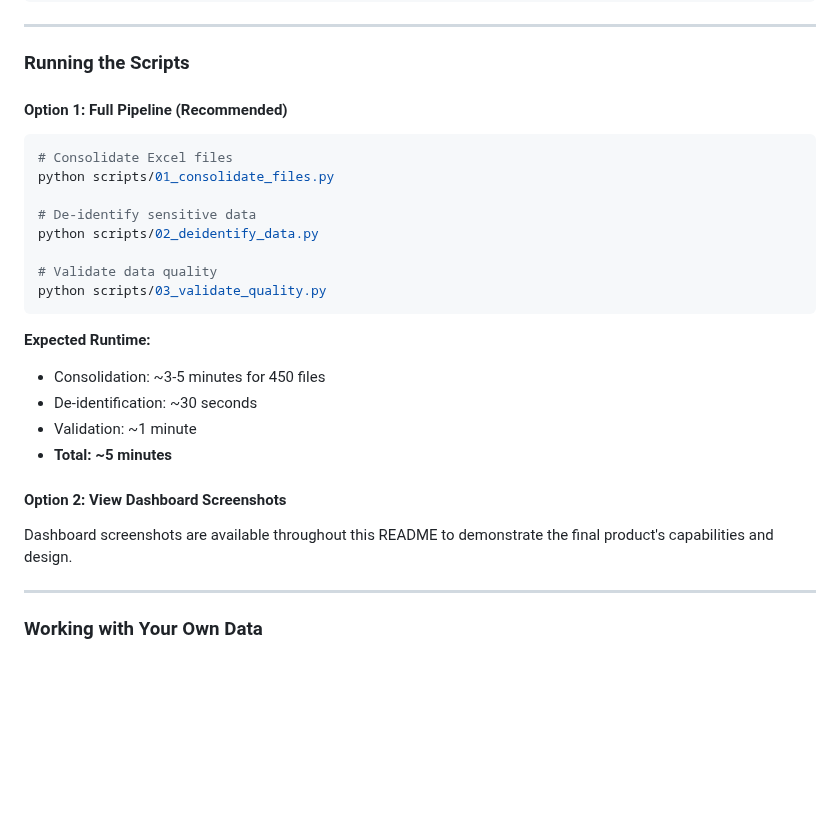
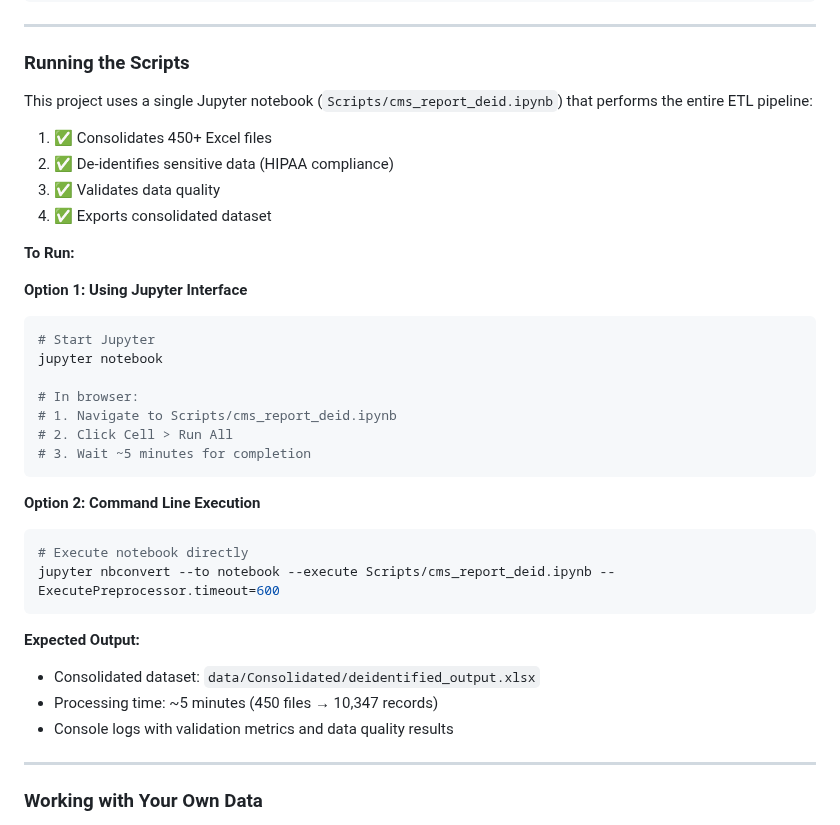
Before and after one commit to gpalomar12/Data-Projects-Portfolio, a Markdown page: CMS_Gaps_Dashboard/README.md, the part around the change. Rendered like a GitHub page; blank space fills up the shorter version.

Commit message:
Revise README for ETL pipeline execution options
Updated instructions for running the ETL pipeline with Jupyter notebook and command line execution options.

````diff
--- a/CMS_Gaps_Dashboard/README.md
+++ b/CMS_Gaps_Dashboard/README.md
@@ -319,26 +319,35 @@ python -c "import pandas, openpyxl, faker; print('Setup complete!')"
 
 ### Running the Scripts
 
-#### Option 1: Full Pipeline (Recommended)
+This project uses a single Jupyter notebook (`Scripts/cms_report_deid.ipynb`) that performs the entire ETL pipeline:
+1. ✅ Consolidates 450+ Excel files
+2. ✅ De-identifies sensitive data (HIPAA compliance)
+3. ✅ Validates data quality
+4. ✅ Exports consolidated dataset
+
+**To Run:**
+
+**Option 1: Using Jupyter Interface**
 ```bash
-# Consolidate Excel files
-python scripts/01_consolidate_files.py
+# Start Jupyter
+jupyter notebook
 
-# De-identify sensitive data
-python scripts/02_deidentify_data.py
-
-# Validate data quality
-python scripts/03_validate_quality.py
+# In browser:
+# 1. Navigate to Scripts/cms_report_deid.ipynb
+# 2. Click Cell > Run All
+# 3. Wait ~5 minutes for completion
 ```
 
-**Expected Runtime:**
-- Consolidation: ~3-5 minutes for 450 files
-- De-identification: ~30 seconds
-- Validation: ~1 minute
-- **Total: ~5 minutes**
+**Option 2: Command Line Execution**
+```bash
+# Execute notebook directly
+jupyter nbconvert --to notebook --execute Scripts/cms_report_deid.ipynb --ExecutePreprocessor.timeout=600
+```
 
-#### Option 2: View Dashboard Screenshots
-Dashboard screenshots are available throughout this README to demonstrate the final product's capabilities and design.
+**Expected Output:**
+- Consolidated dataset: `data/Consolidated/deidentified_output.xlsx`
+- Processing time: ~5 minutes (450 files → 10,347 records)
+- Console logs with validation metrics and data quality results
 
 ---
 
````
